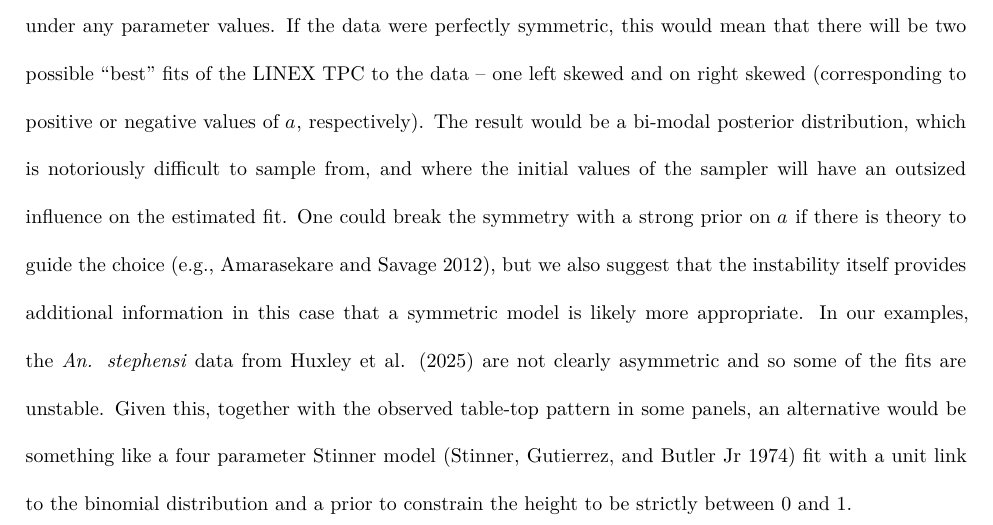
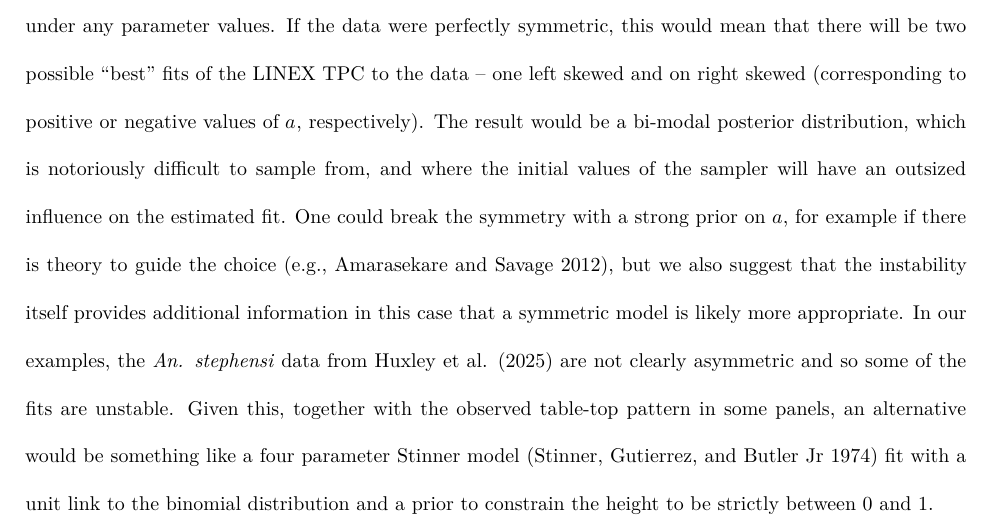
Before and after one commit to lrjohnson0/LINEX-TPC, a Quarto document (linexTPC_main.qmd): part of page 17 of 22, cut so that both start at the same text. Rendered offline with R 4.5, knitr and Pandoc in place of Quarto, then LaTeX, with nearby package versions; some code elsewhere in the file could not run offline.

Commit message:
getting most of the revisions implemented in the manuscript

```diff
--- a/linexTPC_main.qmd
+++ b/linexTPC_main.qmd
@@ -640,7 +640,7 @@ The LINEX TPC, together with a simple quadratic (to capture symmetric responses)
 
 Although the model is fairly simple, due to the non-linearity in the parameters, the choice of priors for Bayesian inference can still be a bit of an art. The temptation is often to choose priors that are wide and relatively un-informative for all parameters, but this can result in inadequate fitting and bias. For example, if one lets both $c$ and $a$ have wide priors, particularly if both can be either positive or negative, the resulting fit can be biased and convergence is poor. The rate of convergence can be greatly improved by instead choosing weakly informative priors for one or both of these parameters. For instance, if we know that our peak probability is high-ish -- above 0.3 or so -- then a prior that constrains $c$ to be positive (as we have done in our examples here) improves the inference substantially -- convergence is faster, more reliable, and mixing of chains is improved. Further, if one has biological knowledge about the likely direction of the skew of the trait, constraining $a$ to reflect this will also improve inference. In the examples given in this study, we chose weakly informative priors. Specifically we chose a prior on $a$ that assumes it is likely to be small, a prior on $T_{opt}$ placing most of the support within the range of the observed data, and, as noted above, assumed that $c>0$ since we knew our maximum probability was well above 0.3. Together these substantially improved convergence. Practitioners taking a maximum likelihood approach would likely need to constrain optimization routines in similar ways to obtain good results.
 
-Even with informative priors, model convergence can be challenging, and sensitive to initial conditions. We have found this is especially so when the underlying data being fitted do **not** exhibit strong underlying asymmetry. This is likely because the LINEX TPC *CANNOT* describe a symmetric, unimodal pattern under any parameter values. If the data were perfectly symmetric, this would mean that there will be two possible "best" fits of the LINEX TPC to the data -- one left skewed and on right skewed (corresponding to positive or negative values of $a$, respectively). The result would be a bi-modal posterior distribution, which is notoriously difficult to sample from, and where the initial values of the sampler will have an outsized influence on the estimated fit. One could break the symmetry with a strong prior on $a$ if there is theory to guide the choice [e.g., @amarasekare2012framework], but we also suggest that the instability itself provides additional information in this case that a symmetric model is likely more appropriate. In our examples, the *An. stephensi* data from @huxley2025beyond are not clearly asymmetric and so some of the fits are unstable. Given this, together with the observed table-top pattern in some panels, an alternative would be something like a four parameter Stinner model [@stinner1974algorithm] fit with a unit link to the binomial distribution and a prior to constrain the height to be strictly between 0 and 1.
+Even with informative priors, model convergence can be challenging, and sensitive to initial conditions. We have found this is especially so when the underlying data being fitted do **not** exhibit strong underlying asymmetry. This is likely because the LINEX TPC *CANNOT* describe a symmetric, unimodal pattern under any parameter values. If the data were perfectly symmetric, this would mean that there will be two possible "best" fits of the LINEX TPC to the data -- one left skewed and on right skewed (corresponding to positive or negative values of $a$, respectively). The result would be a bi-modal posterior distribution, which is notoriously difficult to sample from, and where the initial values of the sampler will have an outsized influence on the estimated fit. One could break the symmetry with a strong prior on $a$, for example if there is theory to guide the choice [e.g., @amarasekare2012framework], but we also suggest that the instability itself provides additional information in this case that a symmetric model is likely more appropriate. In our examples, the *An. stephensi* data from @huxley2025beyond are not clearly asymmetric and so some of the fits are unstable. Given this, together with the observed table-top pattern in some panels, an alternative would be something like a four parameter Stinner model [@stinner1974algorithm] fit with a unit link to the binomial distribution and a prior to constrain the height to be strictly between 0 and 1.
 
 
 
```
